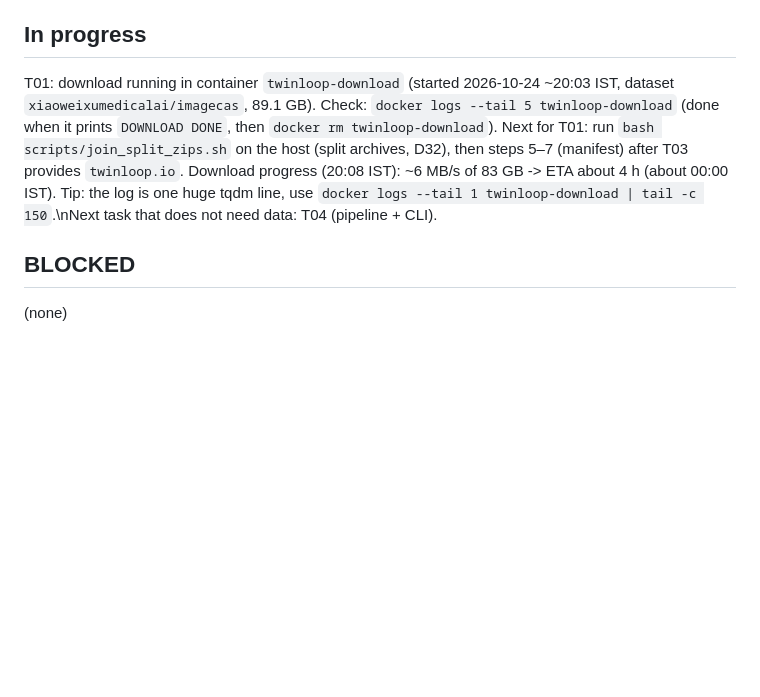
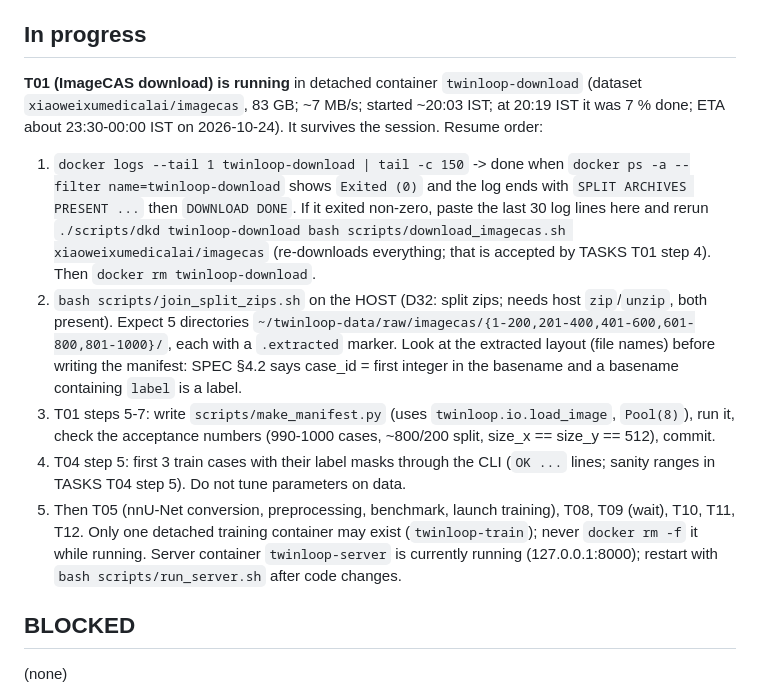
Before and after one commit to gregarious19/twinloop, a Markdown page: docs/PROGRESS.md, the part around the change. Rendered like a GitHub page; blank space fills up the shorter version.

Commit message:
Progress notes: handoff while the ImageCAS download runs
Co-Authored-By: Claude Sonnet 5.5 <noreply@anthropic.com>
Claude-Session: https://claude.ai/code/session_01KHkXbTBKt8MVdZPKs8apAR

```diff
--- a/docs/PROGRESS.md
+++ b/docs/PROGRESS.md
@@ -84,8 +84,15 @@ ENV OK
 Surprises: another process on the host (not ours) holds ~38 GB of GPU memory (`nvidia-smi`), relevant to the ~70 GB GPU budget for training. The image pull took > 10 min.
 
 ## In progress
-T01: download running in container `twinloop-download` (started 2026-10-24 ~20:03 IST, dataset `xiaoweixumedicalai/imagecas`, 89.1 GB). Check: `docker logs --tail 5 twinloop-download` (done when it prints `DOWNLOAD DONE`, then `docker rm twinloop-download`). Next for T01: run `bash scripts/join_split_zips.sh` on the host (split archives, D32), then steps 5–7 (manifest) after T03 provides `twinloop.io`.
-Download progress (20:08 IST): ~6 MB/s of 83 GB -> ETA about 4 h (about 00:00 IST). Tip: the log is one huge tqdm line, use `docker logs --tail 1 twinloop-download | tail -c 150`.\nNext task that does not need data: T04 (pipeline + CLI).
+**T01 (ImageCAS download) is running** in detached container `twinloop-download` (dataset `xiaoweixumedicalai/imagecas`, 83 GB; ~7 MB/s; started ~20:03 IST; at 20:19 IST it was 7 % done; ETA about 23:30-00:00 IST on 2026-10-24). It survives the session.
+Resume order:
+1. `docker logs --tail 1 twinloop-download | tail -c 150` -> done when `docker ps -a --filter name=twinloop-download` shows `Exited (0)` and the log ends with `SPLIT ARCHIVES PRESENT ...` then `DOWNLOAD DONE`. If it exited non-zero, paste the last 30 log lines here and rerun `./scripts/dkd twinloop-download bash scripts/download_imagecas.sh xiaoweixumedicalai/imagecas` (re-downloads everything; that is accepted by TASKS T01 step 4). Then `docker rm twinloop-download`.
+2. `bash scripts/join_split_zips.sh` on the HOST (D32: split zips; needs host `zip`/`unzip`, both present). Expect 5 directories `~/twinloop-data/raw/imagecas/{1-200,201-400,401-600,601-800,801-1000}/`, each with a `.extracted` marker. Look at the extracted layout (file names) before writing the manifest: SPEC §4.2 says case_id = first integer in the basename and a basename containing `label` is a label.
+3. T01 steps 5-7: write `scripts/make_manifest.py` (uses `twinloop.io.load_image`, `Pool(8)`), run it, check the acceptance numbers (990-1000 cases, ~800/200 split, size_x == size_y == 512), commit.
+4. T04 step 5: first 3 train cases with their label masks through the CLI (`OK ...` lines; sanity ranges in TASKS T04 step 5). Do not tune parameters on data.
+5. Then T05 (nnU-Net conversion, preprocessing, benchmark, launch training), T08, T09 (wait), T10, T11, T12.
+Only one detached training container may exist (`twinloop-train`); never `docker rm -f` it while running.
+Server container `twinloop-server` is currently running (127.0.0.1:8000); restart with `bash scripts/run_server.sh` after code changes.
 
 ## BLOCKED
 (none)
```
